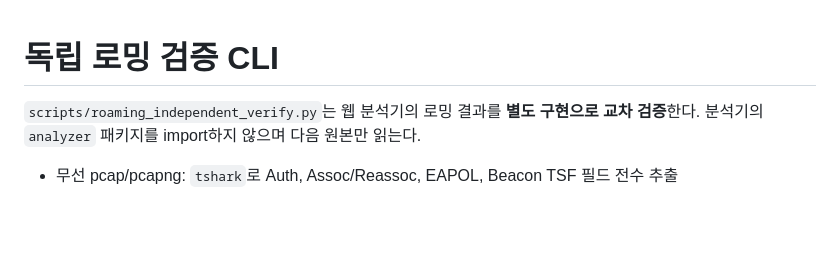
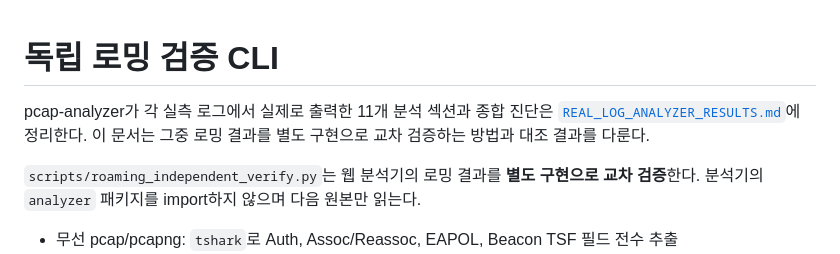
Before and after one commit to jhw7500/pcap-analyzer, a Markdown page: docs/ROAMING_INDEPENDENT_VERIFY.md, the part around the change. Rendered like a GitHub page; blank space fills up the shorter version.

```diff
--- a/docs/ROAMING_INDEPENDENT_VERIFY.md
+++ b/docs/ROAMING_INDEPENDENT_VERIFY.md
@@ -1,4 +1,8 @@
 # 독립 로밍 검증 CLI
+
+pcap-analyzer가 각 실측 로그에서 실제로 출력한 11개 분석 섹션과 종합 진단은
+[`REAL_LOG_ANALYZER_RESULTS.md`](REAL_LOG_ANALYZER_RESULTS.md)에 정리한다. 이 문서는
+그중 로밍 결과를 별도 구현으로 교차 검증하는 방법과 대조 결과를 다룬다.
 
 `scripts/roaming_independent_verify.py`는 웹 분석기의 로밍 결과를 **별도 구현으로
 교차 검증**한다. 분석기의 `analyzer` 패키지를 import하지 않으며 다음 원본만 읽는다.
```
Also changed, not shown: README.md (+2 -0 lines), docs/REAL_LOG_ANALYZER_RESULTS.md (added, +143 -0 lines).
